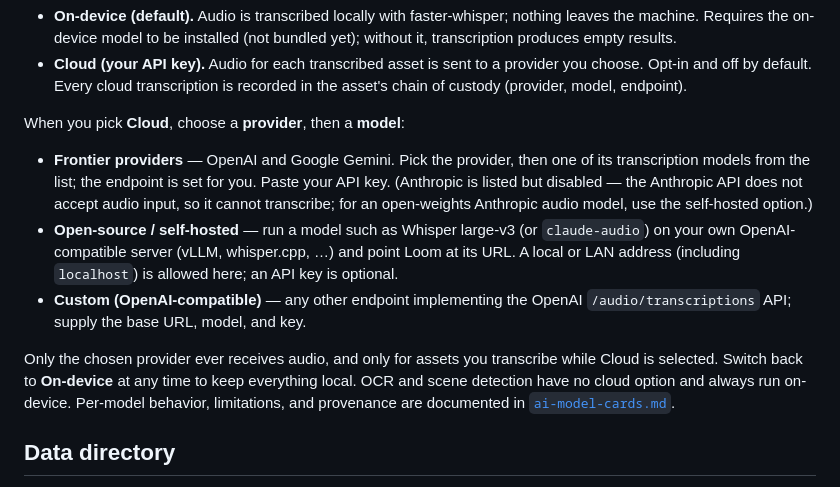
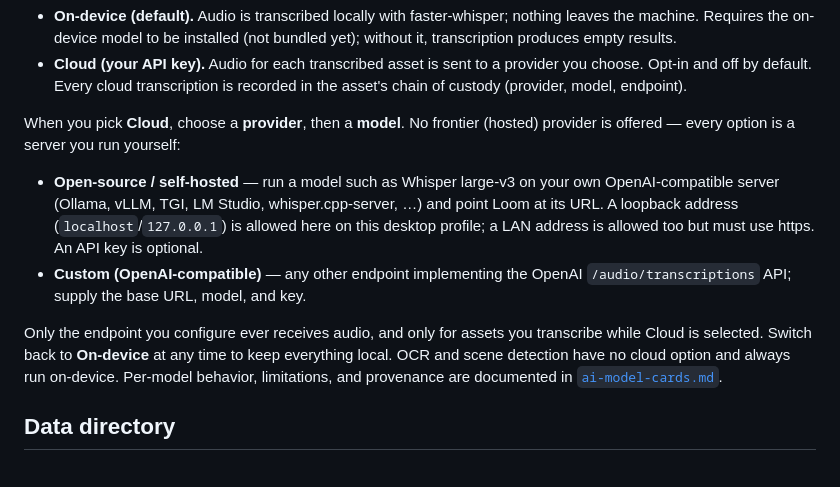
Before and after one commit to jrwinget/loom, a Markdown page: docs/desktop-lite.md, the part around the change. GitHub-like rendering.

```diff
--- a/docs/desktop-lite.md
+++ b/docs/desktop-lite.md
@@ -231,23 +231,21 @@ AI & models** (admin only) to choose how it runs:
   transcription is recorded in the asset's chain of custody (provider,
   model, endpoint).
 
-When you pick **Cloud**, choose a **provider**, then a **model**:
+When you pick **Cloud**, choose a **provider**, then a **model**. No
+frontier (hosted) provider is offered — every option is a server you run
+yourself:
 
-- **Frontier providers** — OpenAI and Google Gemini. Pick the provider,
-  then one of its transcription models from the list; the endpoint is set
-  for you. Paste your API key. (Anthropic is listed but disabled — the
-  Anthropic API does not accept audio input, so it cannot transcribe; for
-  an open-weights Anthropic audio model, use the self-hosted option.)
 - **Open-source / self-hosted** — run a model such as Whisper large-v3
-  (or `claude-audio`) on your own OpenAI-compatible server (vLLM,
-  whisper.cpp, …) and point Loom at its URL. A local or LAN address
-  (including `localhost`) is allowed here; an API key is optional.
+  on your own OpenAI-compatible server (Ollama, vLLM, TGI, LM Studio,
+  whisper.cpp-server, …) and point Loom at its URL. A loopback address
+  (`localhost`/`127.0.0.1`) is allowed here on this desktop profile; a
+  LAN address is allowed too but must use https. An API key is optional.
 - **Custom (OpenAI-compatible)** — any other endpoint implementing the
   OpenAI `/audio/transcriptions` API; supply the base URL, model, and key.
 
-Only the chosen provider ever receives audio, and only for assets you
-transcribe while Cloud is selected. Switch back to **On-device** at any
-time to keep everything local. OCR and scene detection have no cloud
+Only the endpoint you configure ever receives audio, and only for assets
+you transcribe while Cloud is selected. Switch back to **On-device** at
+any time to keep everything local. OCR and scene detection have no cloud
 option and always run on-device. Per-model behavior, limitations, and
 provenance are documented in [`ai-model-cards.md`](ai-model-cards.md).
 
```
Also changed, not shown: docs/ai-model-cards.md (+27 -18 lines), docs/lite-capability-matrix.md (+5 -5 lines).
